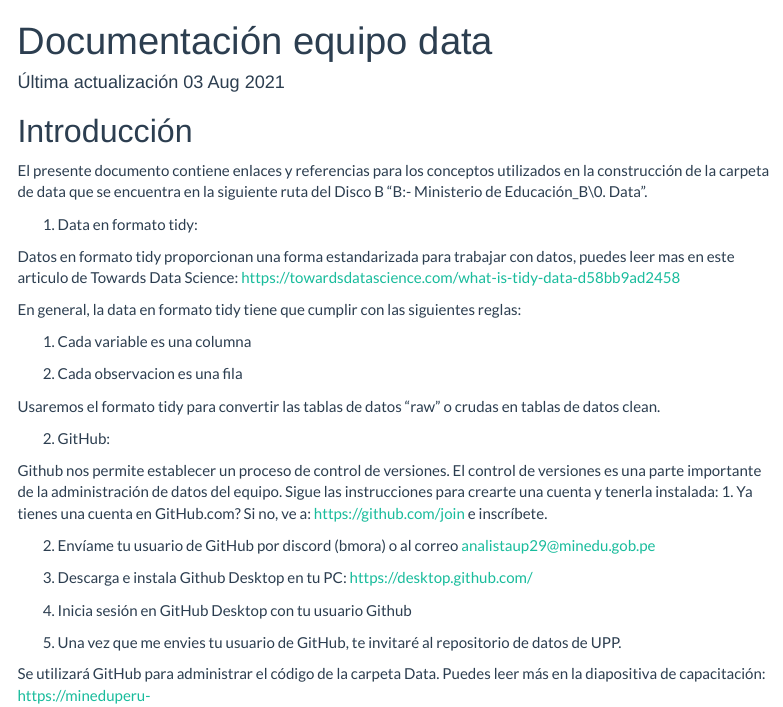
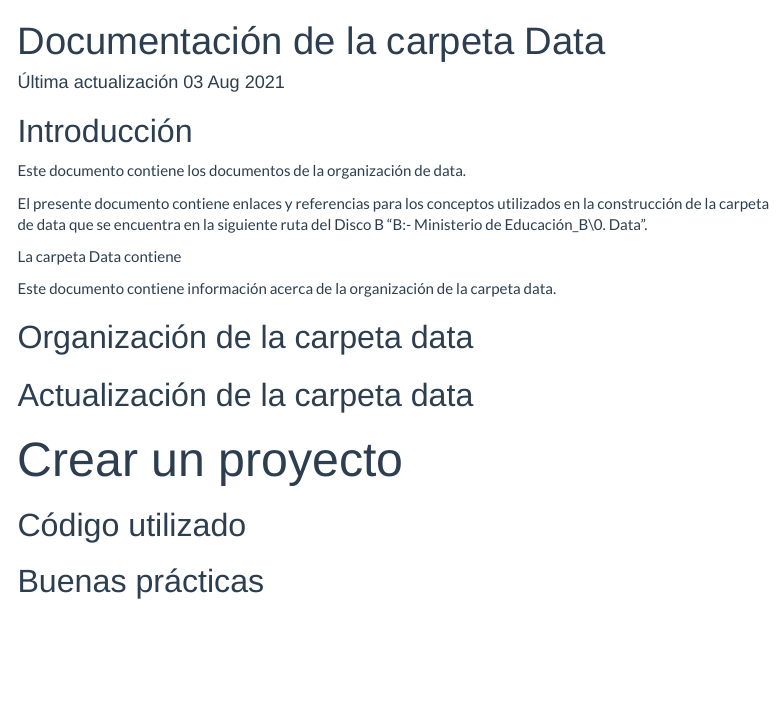
Before and after one commit to analistaup29/00_Data, an R Markdown document (04_documentacion/00_guia/01_resumen.Rmd): the page in a window 1100 px wide, from its top. Rendered offline with R 4.5, knitr and Pandoc, with nearby package versions; menus at the side of the page are left out.

Commit message:
Update 01_resumen.Rmd

````diff
--- a/04_documentacion/00_guia/01_resumen.Rmd
+++ b/04_documentacion/00_guia/01_resumen.Rmd
@@ -1,6 +1,5 @@
 ---
-title: "Documentación equipo data"
-#subtitle: "Parte 1"
+title: "Documentación de la carpeta Data"
 date: Última actualización `r format(Sys.time(), '%d %b %Y')`
 output:
   html_document:
@@ -15,8 +14,8 @@ output:
     toc_float:
       collapsed: true
     keep_md: false
-    keep_tex: false ## Change to true if want keep intermediate .tex file
-    css: "style.css" ## For multi-col environments
+    keep_tex: false
+    css: "style.css"
 always_allow_html: true
 ---
 
@@ -24,7 +23,29 @@ always_allow_html: true
 knitr::opts_chunk$set(echo = TRUE, cache = TRUE, dpi=300)
 ```
 
-
 ## Introducción
 
+Este documento contiene los documentos de la organización de data.
+
 El presente documento contiene enlaces y referencias para los conceptos utilizados en la construcción de la carpeta de data que se encuentra en la siguiente ruta del Disco B "B:\OneDrive - Ministerio de Educación\unidad_B\0. Data".
+
+
+La carpeta Data contiene
+
+Este documento contiene información acerca de la organización de la carpeta data.
+
+## Organización de la carpeta data
+
+
+
+## Actualización de la carpeta data
+
+
+
+# Crear un proyecto
+
+## Código utilizado
+
+
+
+## Buenas prácticas
````
Also changed, not shown: 04_documentacion/00_guia/01_resumen.Rmd (4 more changed lines).
